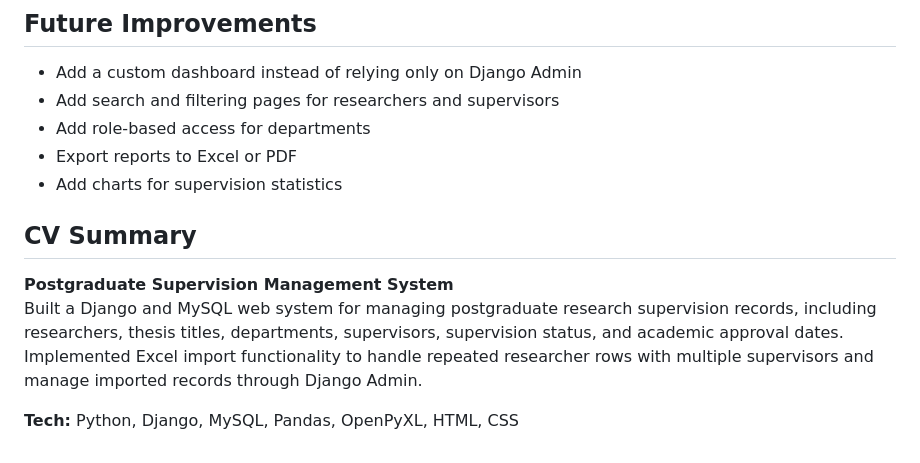
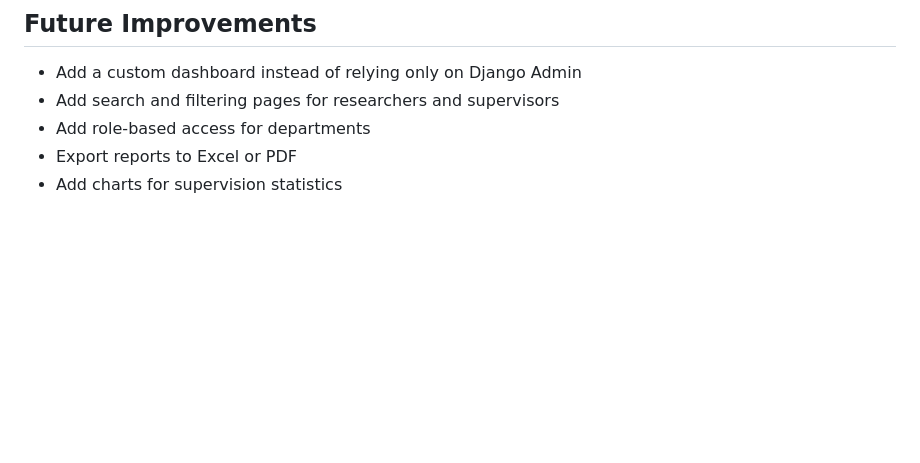
Before and after one commit to 4khello/supervision-system, a Markdown page: README.md, the part around the change. Drawn GitHub-style; blank space fills up the shorter version.

```diff
--- a/README.md
+++ b/README.md
@@ -163,10 +163,3 @@ These fields are left empty during Excel import and can be updated later from th
 - Add role-based access for departments
 - Export reports to Excel or PDF
 - Add charts for supervision statistics
-
-## CV Summary
-
-**Postgraduate Supervision Management System**
-Built a Django and MySQL web system for managing postgraduate research supervision records, including researchers, thesis titles, departments, supervisors, supervision status, and academic approval dates. Implemented Excel import functionality to handle repeated researcher rows with multiple supervisors and manage imported records through Django Admin.
-
-**Tech:** Python, Django, MySQL, Pandas, OpenPyXL, HTML, CSS
```
